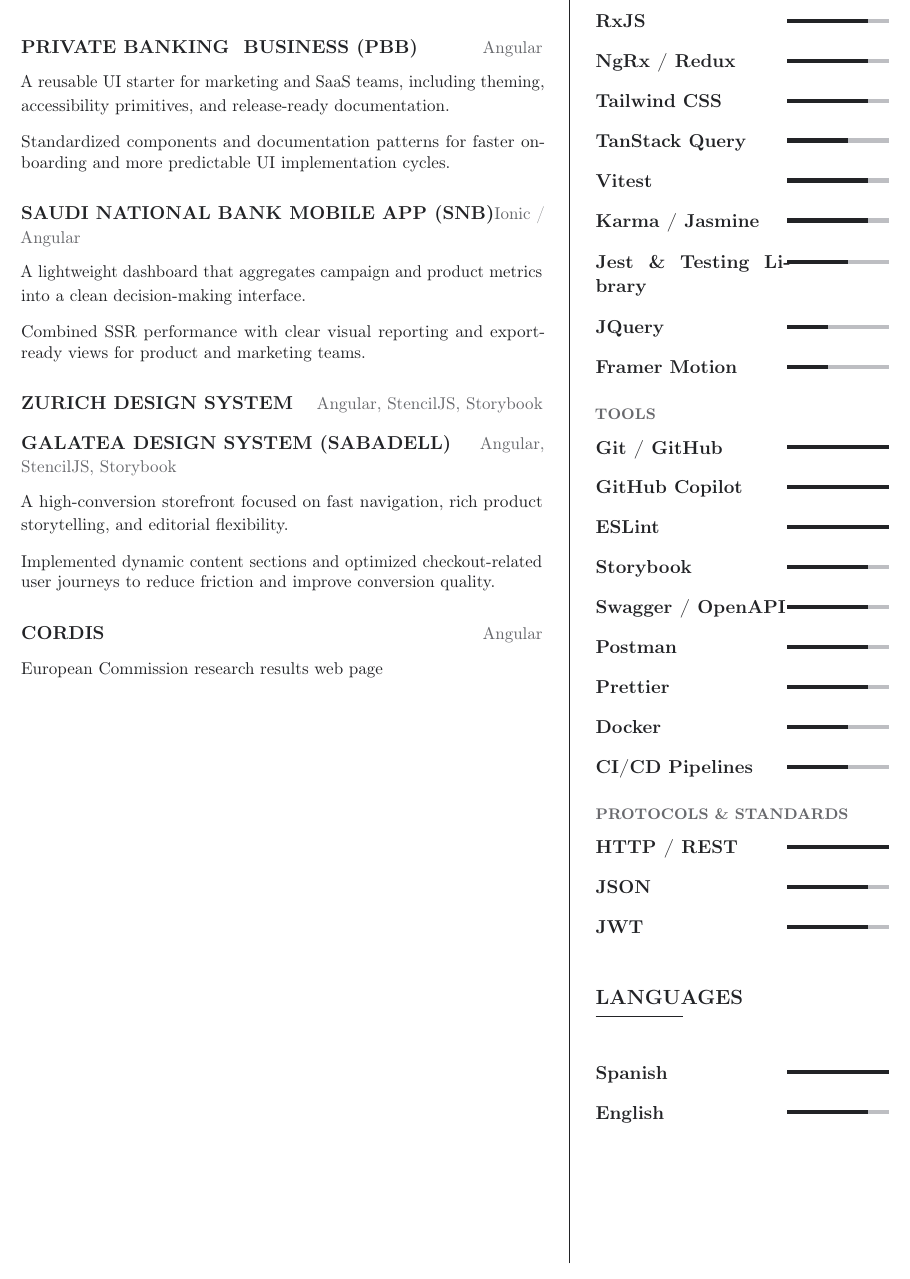
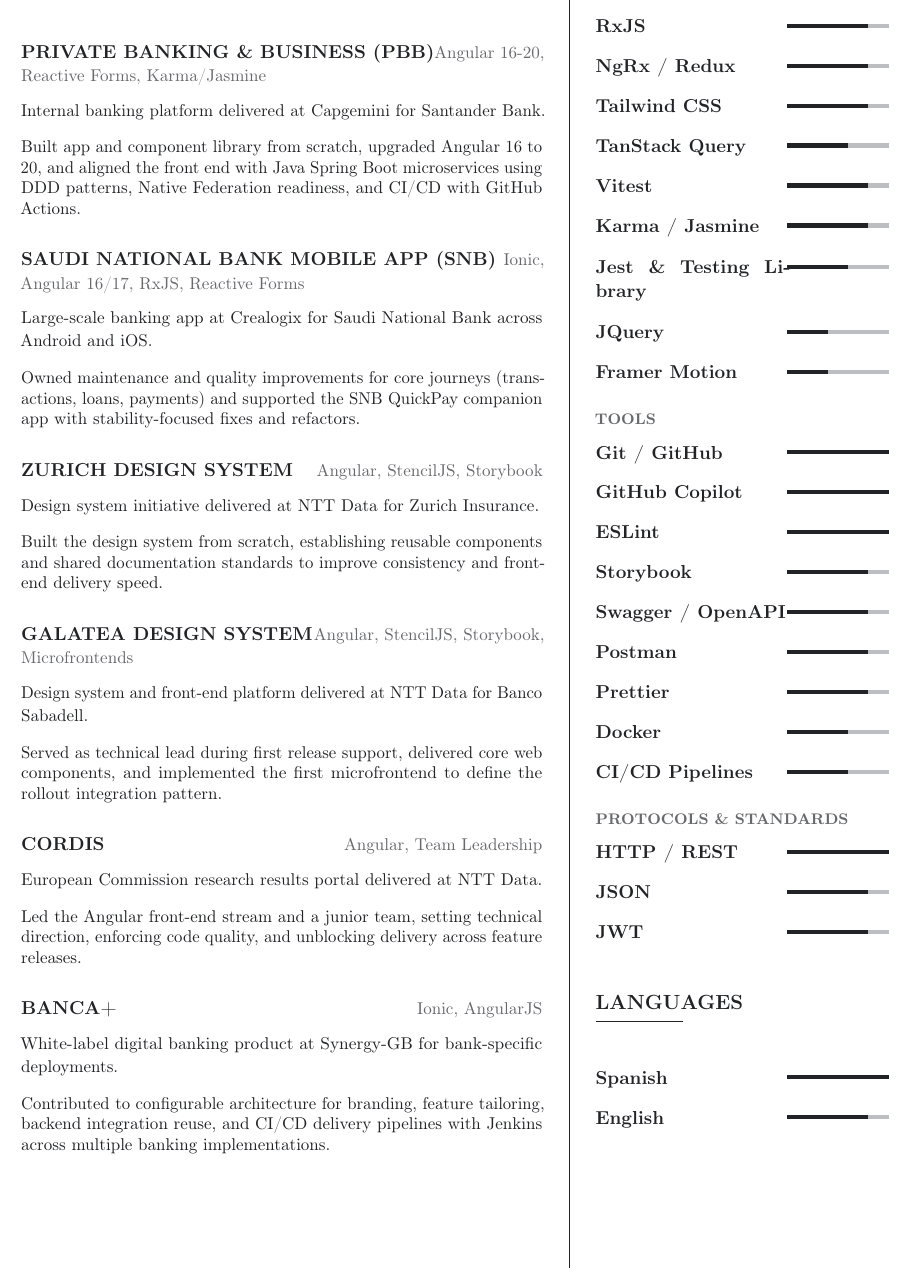
Before and after one commit to mergin/cv-web-developer, a LaTeX CV (cv.tex, which reads sections/projects.tex): part of page 2 of 3, cut so that both start at the same text. Compiled offline with pdfLaTeX; a LaTeX package or settings file that is missing is left out.

Commit message:
Updated projects section

```diff
--- a/sections/projects.tex
+++ b/sections/projects.tex
@@ -1,16 +1,19 @@
 \section{Selected Projects}
 
-\projectentry{Private Banking & Business (PBB)}{Angular}{A reusable UI starter for marketing and SaaS teams, including theming, accessibility primitives, and release-ready documentation.}
-\entrydetail{Standardized components and documentation patterns for faster onboarding and more predictable UI implementation cycles.}
+\projectentry{Private Banking \& Business (PBB)}{Angular 16-20, Reactive Forms, Karma/Jasmine}{Internal banking platform delivered at Capgemini for Santander Bank.}
+\entrydetail{Built app and component library from scratch, upgraded Angular 16 to 20, and aligned the front end with Java Spring Boot microservices using DDD patterns, Native Federation readiness, and CI/CD with GitHub Actions.}
 
-\projectentry{Saudi National Bank Mobile App (SNB)}{Ionic / Angular}{A lightweight dashboard that aggregates campaign and product metrics into a clean decision-making interface.}
-\entrydetail{Combined SSR performance with clear visual reporting and export-ready views for product and marketing teams.}
+\projectentry{Saudi National Bank Mobile App (SNB)}{Ionic, Angular 16/17, RxJS, Reactive Forms}{Large-scale banking app at Crealogix for Saudi National Bank across Android and iOS.}
+\entrydetail{Owned maintenance and quality improvements for core journeys (transactions, loans, payments) and supported the SNB QuickPay companion app with stability-focused fixes and refactors.}
 
-\projectentry{Zurich Design System}{Angular, StencilJS, Storybook}
+\projectentry{Zurich Design System}{Angular, StencilJS, Storybook}{Design system initiative delivered at NTT Data for Zurich Insurance.}
+\entrydetail{Built the design system from scratch, establishing reusable components and shared documentation standards to improve consistency and front-end delivery speed.}
 
-\projectentry{Galatea Design System (Sabadell)}{Angular, StencilJS, Storybook}{A high-conversion storefront focused on fast navigation, rich product storytelling, and editorial flexibility.}
-\entrydetail{Implemented dynamic content sections and optimized checkout-related user journeys to reduce friction and improve conversion quality.}
+\projectentry{Galatea Design System}{Angular, StencilJS, Storybook, Microfrontends}{Design system and front-end platform delivered at NTT Data for Banco Sabadell.}
+\entrydetail{Served as technical lead during first release support, delivered core web components, and implemented the first microfrontend to define the rollout integration pattern.}
 
-\projectentry{CORDIS}{Angular}{European Commission research results web page}
+\projectentry{CORDIS}{Angular, Team Leadership}{European Commission research results portal delivered at NTT Data.}
+\entrydetail{Led the Angular front-end stream and a junior team, setting technical direction, enforcing code quality, and unblocking delivery across feature releases.}
 
-\projectentry{Banca+}{Ionic / AngularJS}
+\projectentry{Banca+}{Ionic, AngularJS}{White-label digital banking product at Synergy-GB for bank-specific deployments.}
+\entrydetail{Contributed to configurable architecture for branding, feature tailoring, backend integration reuse, and CI/CD delivery pipelines with Jenkins across multiple banking implementations.}
```
Also changed, not shown: output/cover-letter.pdf, output/cv.pdf.
